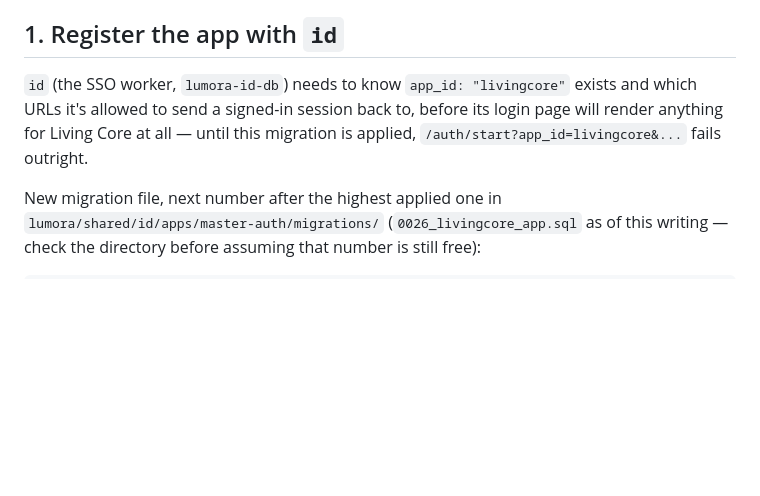
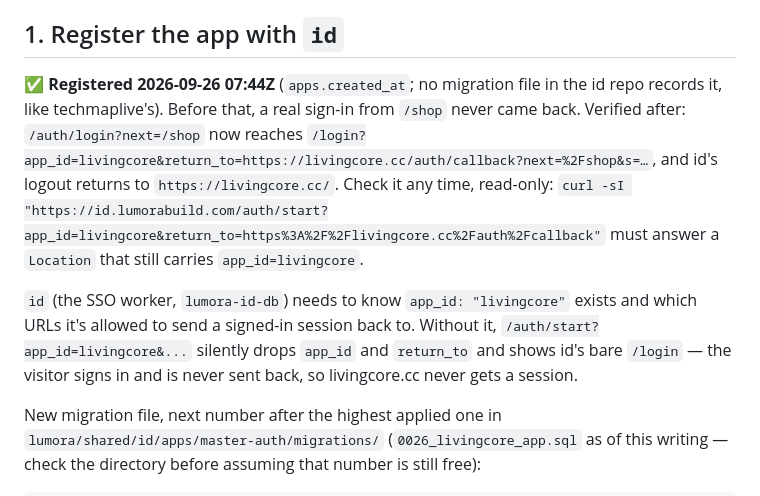
Before and after one commit to lumorabuild/livingcore, a Markdown page: docs/LB-INTEGRATION.md, the part around the change. Drawn GitHub-style; blank space fills up the shorter version.

Commit message:
docs: Living Core is registered in id, so sign-in comes back
id had no apps row for livingcore, so /auth/start dropped app_id and
return_to and showed its bare /login: a sign-in from /shop never came back
and livingcore.cc never got a session. The rows exist since 2026-09-26
07:44Z; the doc records the verified redirects and a read-only check.

Co-Authored-By: Claude Opus 5.5 <noreply@anthropic.com>

```diff
--- a/docs/LB-INTEGRATION.md
+++ b/docs/LB-INTEGRATION.md
@@ -7,10 +7,19 @@ for registering it with `id` and deploying it — read this before touching
 
 ## 1. Register the app with `id`
 
+✅ **Registered 2026-09-26 07:44Z** (`apps.created_at`; no migration file in
+the id repo records it, like techmaplive's). Before that, a real sign-in from
+`/shop` never came back. Verified after: `/auth/login?next=/shop` now reaches
+`/login?app_id=livingcore&return_to=https://livingcore.cc/auth/callback?next=%2Fshop&s=…`,
+and id's logout returns to `https://livingcore.cc/`. Check it any time,
+read-only: `curl -sI "https://id.lumorabuild.com/auth/start?app_id=livingcore&return_to=https%3A%2F%2Flivingcore.cc%2Fauth%2Fcallback"`
+must answer a `Location` that still carries `app_id=livingcore`.
+
 `id` (the SSO worker, `lumora-id-db`) needs to know `app_id: "livingcore"`
-exists and which URLs it's allowed to send a signed-in session back to,
-before its login page will render anything for Living Core at all — until
-this migration is applied, `/auth/start?app_id=livingcore&...` fails outright.
+exists and which URLs it's allowed to send a signed-in session back to.
+Without it, `/auth/start?app_id=livingcore&...` silently drops `app_id` and
+`return_to` and shows id's bare `/login` — the visitor signs in and is never
+sent back, so livingcore.cc never gets a session.
 
 New migration file, next number after the highest applied one in
 `lumora/shared/id/apps/master-auth/migrations/` (`0026_livingcore_app.sql` as
```
